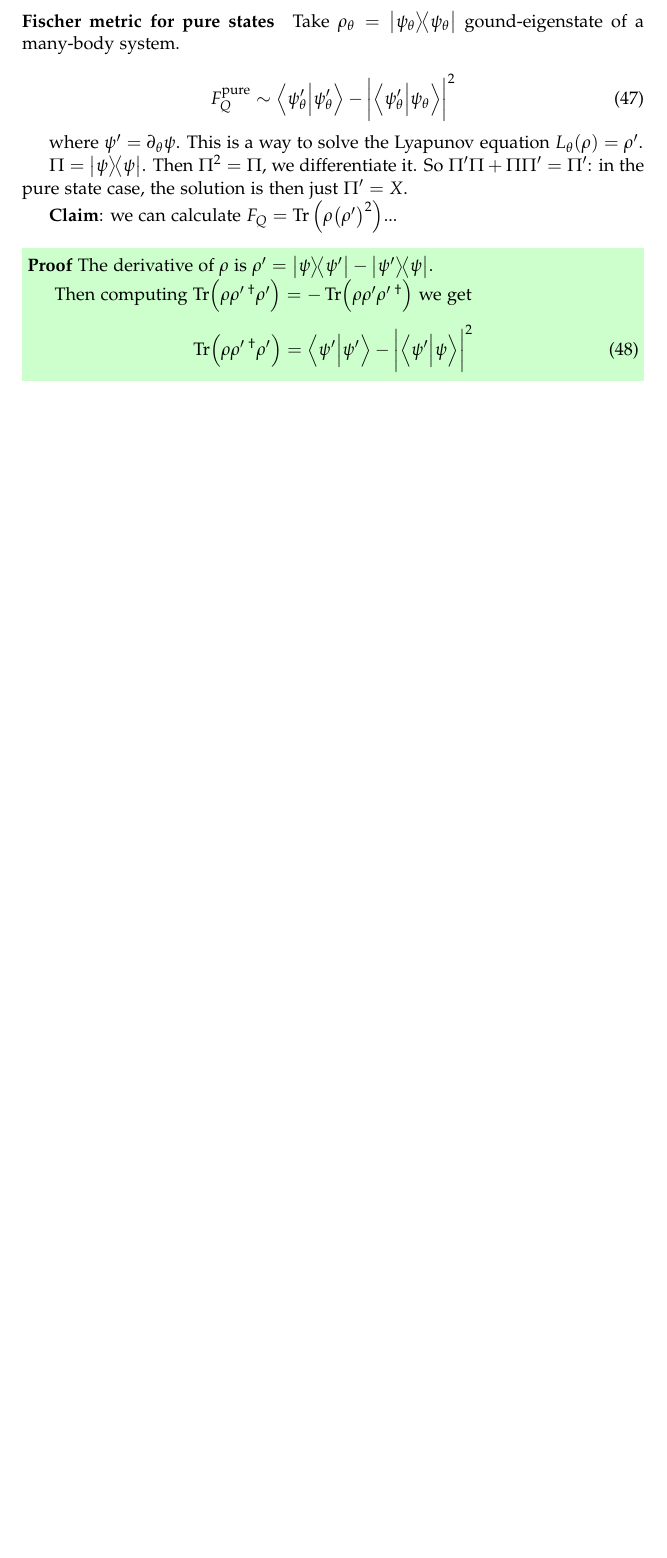
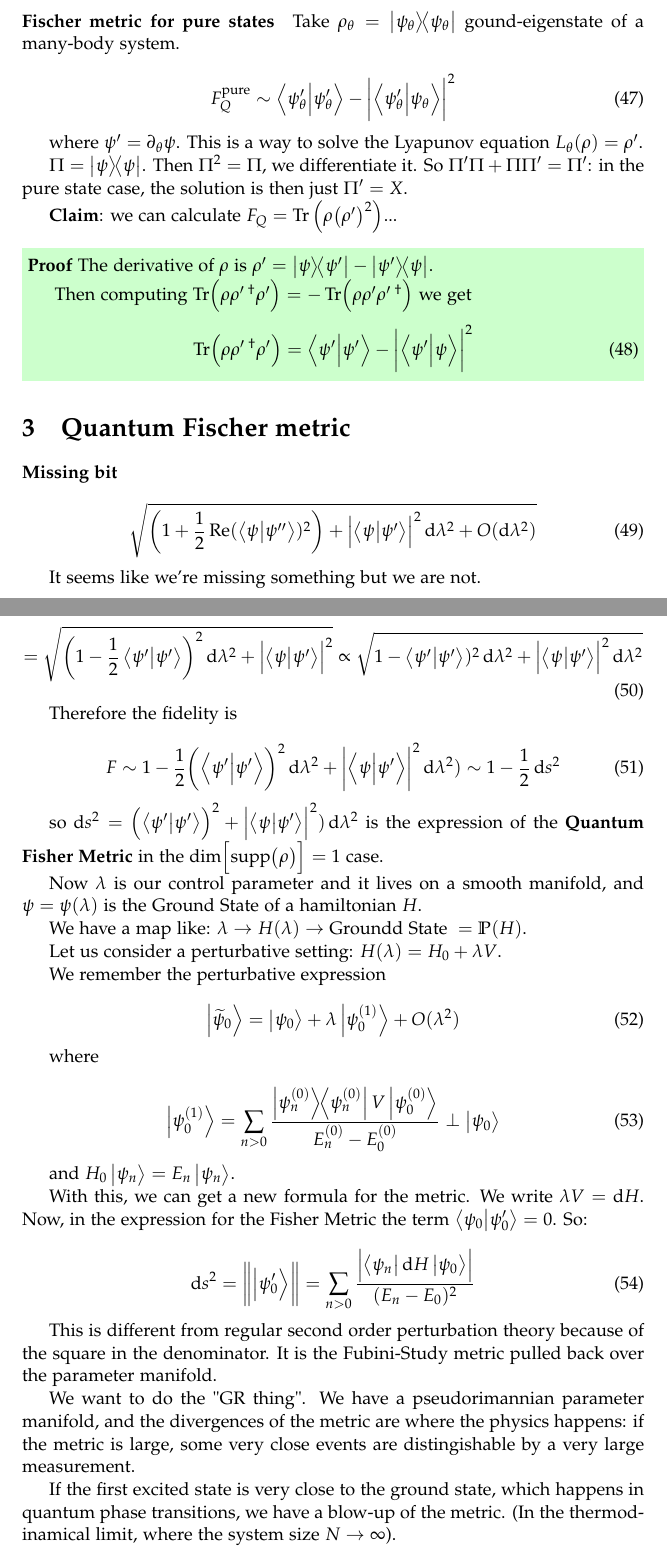
Before and after one commit to jacopok/notes, a LaTeX document (info_Q/zanardi/main_zanardi.tex, which reads info_Q/header.tex, info_Q/zanardi/zanardi3.tex): part of page 8 of 8 before the commit and two parts of pages 8 and 9 of 11 after it, the two joined at a grey line, cut so that both start at the same text, the shorter picture padded with empty space. Compiled offline with pdfLaTeX.

Commit message:
Took notes on 11-6-19

```diff
--- a/info_Q/header.tex
+++ b/info_Q/header.tex
@@ -37,6 +37,7 @@
 \newcommand{\sign}[1]{\text{sign}\qty(#1)}
 \renewcommand{\H}{\mathcal{H}}
 \renewcommand{\dim}{\text{dim}}
+\newcommand{\supp}[1]{\text{supp} \qty(#1)}
 \newcommand{\C}{\mathbb{C}}
 \newcommand{\R}{\mathbb{R}}
 \newcommand{\N}{\mathbb{N}}
--- /dev/null
+++ b/info_Q/zanardi/zanardi3.tex
@@ -0,0 +1,56 @@
+\section{Quantum Fischer metric}
+
+\textbf{Missing bit}
+
+\begin{equation}
+  \sqrt{\qty(1+ \frac{1}{2} \Re(\braket{\psi}{\psi''} )^2) + \abs{\braket{\psi}{\psi'} }^2 \dd{\lambda^2} + O(\dd{\lambda^2}) }
+\end{equation}
+
+It seems like we're missing something but we are not.
+
+\begin{equation}
+  = \sqrt{\qty(1 - \frac{1}{2} \braket{\psi'}{\psi'} )^2 \dd{\lambda^2} + \abs{\braket{\psi}{\psi'} }^2 }
+  \propto \sqrt{1 - \braket{\psi'}{\psi'} )^2 \dd{\lambda^2}  + \abs{\braket{\psi}{\psi'} }^2 \dd{\lambda^2}}
+\end{equation}
+
+Therefore the fidelity is
+
+\begin{equation}
+  F \sim 1 - \frac{1}{2} \qty(\braket{\psi'}{\psi'} )^2 \dd{\lambda^2}  + \abs{\braket{\psi}{\psi'} }^2 \dd{\lambda^2})
+  \sim 1 - \frac{1}{2}\dd{s^2}
+\end{equation}
+
+so \(\dd{s^2} = \qty(\braket{\psi'}{\psi'} )^2  + \abs{\braket{\psi}{\psi'} }^2) \dd{\lambda^2}\)
+is the expression of the \textbf{Quantum Fisher Metric} in the \(\dim \qty[ \supp{\rho}] = 1\) case.
+
+Now \(\lambda\) is our control parameter and it lives on a smooth manifold, and \(\psi = \psi(\lambda)\) is the Ground State of a hamiltonian \(H\).
+
+We have a map like: \(\lambda \rightarrow H(\lambda) \rightarrow \text{Groundd State }  = \P H\).
+
+Let us consider a perturbative setting: \(H(\lambda) = H_0 + \lambda V\).
+
+We remember the perturbative expression
+
+\begin{equation}
+  \ket{\widetilde{\psi}_0 } = \ket{\psi_0} + \lambda \ket{\psi_0^{(1)}} + O(\lambda^2)
+\end{equation}
+
+where
+
+\begin{equation}
+  \ket{\psi_0 ^{(1)} } = \sum _{n>0} \frac{\dyad{\psi_n ^{(0)}} V \ket{\psi_0 ^{(0)} }}{E_n ^{(0)}  -  E_0 ^{(0)} } \perp \ket{\psi_0}
+\end{equation}
+
+and \(H_0 \ket{\psi_n} = E_n \ket{\psi_n}\).
+
+With this, we can get a new formula for the metric. We write \(\lambda V = \dd{H} \). Now, in the expression for the Fisher Metric the term  \(\braket{\psi_0}{\psi_0 '} = 0 \). So:
+
+\begin{equation}
+  \dd{s^2} = \norm{\ket{\psi_0 '}} = \sum _{n>0}  \frac{\abs{\bra{\psi_n} \dd{H} \ket{\psi_0}} }{(E_n - E_0)^2}
+\end{equation}
+
+This is different from regular second order perturbation theory because of the square in the denominator. It is the Fubini-Study metric pulled back over the parameter manifold.
+
+We want to do the "GR thing". We have a pseudorimannian parameter manifold, and the divergences of the metric are where the physics happens: if the metric is large, some very close events are distingishable by a very large measurement.
+
+If the first excited state is very close to the ground state, which happens in quantum phase transitions, we have a blow-up of the metric. (In the thermodinamical limit, where the system size \(N \rightarrow \infty\)).
```
Also changed, not shown: info_Q/zanardi/main_zanardi.tex (+4 -0 lines), info_Q/zanardi/zanardi4.tex (added, +6 -0 lines), info_Q/zanardi/zanardi3.tex (65 more changed lines).
